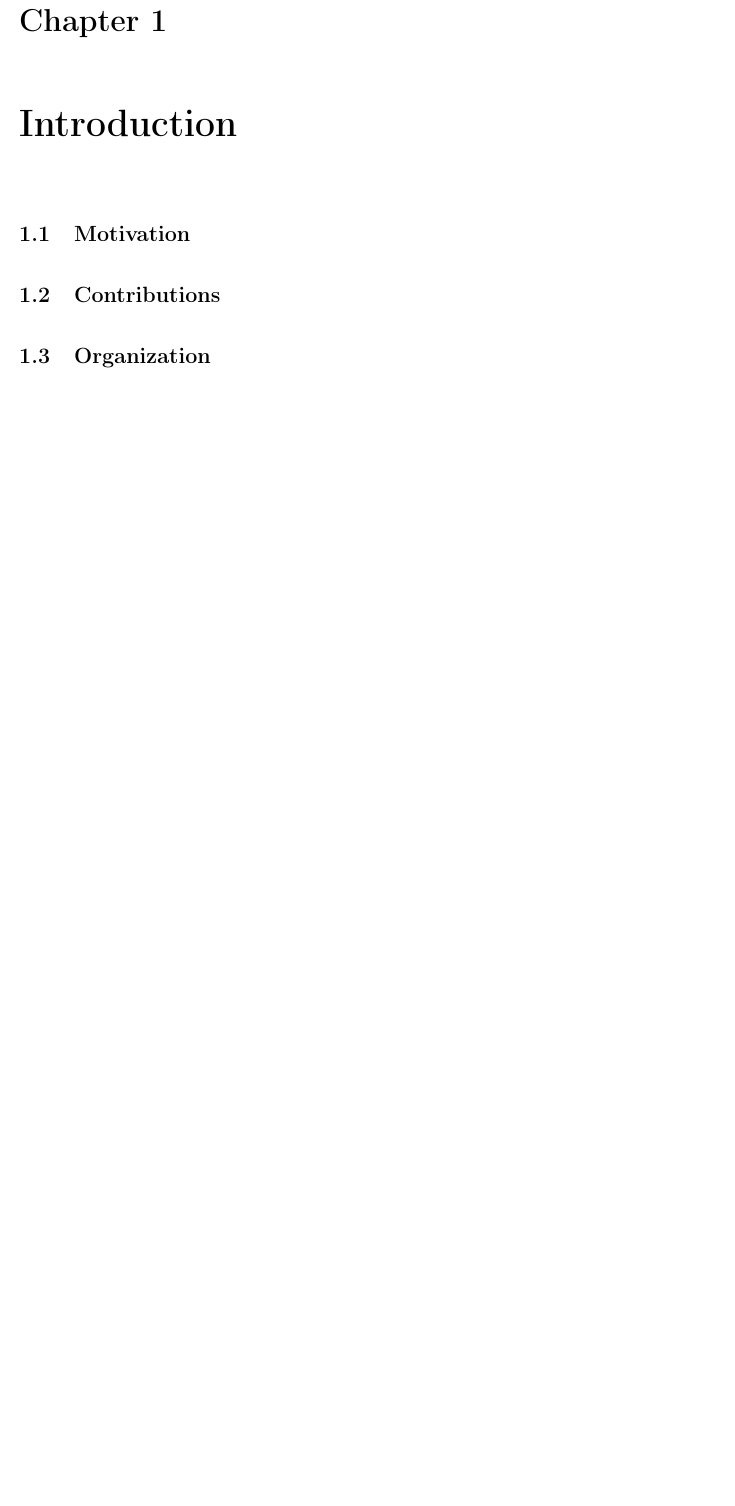
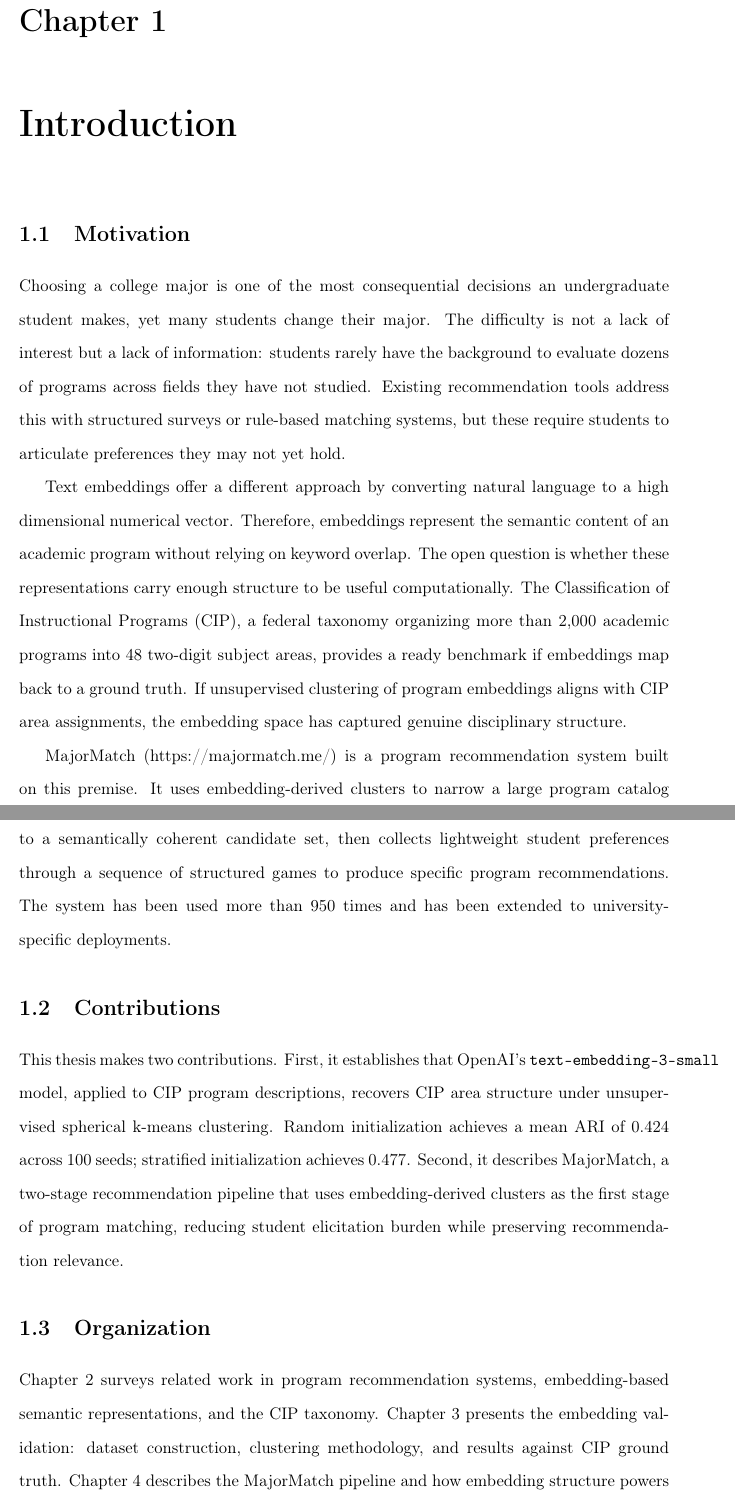
Before and after one commit to JawandS/mm-paper, a LaTeX thesis (thesis/thesis.tex, which reads thesis/Content/01_Introduction.tex): part of page 8 of 28 before the commit and two parts of pages 8 and 9 of 29 after it, the two joined at a grey line, cut so that both start at the same text, the shorter picture padded with empty space. Compiled offline with pdfLaTeX; a LaTeX package or settings file that is missing is left out.

Commit message:
write introduction

```diff
--- a/thesis/Content/01_Introduction.tex
+++ b/thesis/Content/01_Introduction.tex
@@ -3,8 +3,18 @@
 
 \section{Motivation}
 
+Choosing a college major is one of the most consequential decisions an undergraduate student makes, yet many students change their major. The difficulty is not a lack of interest but a lack of information: students rarely have the background to evaluate dozens of programs across fields they have not studied. Existing recommendation tools address this with structured surveys or rule-based matching systems, but these require students to articulate preferences they may not yet hold.
+
+Text embeddings offer a different approach by converting natural language to a high dimensional numerical vector. Therefore, embeddings represent the semantic content of an academic program without relying on keyword overlap. The open question is whether these representations carry enough structure to be useful computationally. The Classification of Instructional Programs (CIP), a federal taxonomy organizing more than 2,000 academic programs into 48 two-digit subject areas, provides a ready benchmark if embeddings map back to a ground truth. If unsupervised clustering of program embeddings aligns with CIP area assignments, the embedding space has captured genuine disciplinary structure.
+
+MajorMatch (https://majormatch.me/) is a program recommendation system built on this premise. It uses embedding-derived clusters to narrow a large program catalog to a semantically coherent candidate set, then collects lightweight student preferences through a sequence of structured games to produce specific program recommendations. The system has been used more than 950 times and has been extended to university-specific deployments.
+
 \section{Contributions}
+
+This thesis makes two contributions. First, it establishes that OpenAI's \texttt{text-embedding-3-small} model, applied to CIP program descriptions, recovers CIP area structure under unsupervised spherical k-means clustering. Random initialization achieves a mean ARI of 0.424 across 100 seeds; stratified initialization achieves 0.477. Second, it describes MajorMatch, a two-stage recommendation pipeline that uses embedding-derived clusters as the first stage of program matching, reducing student elicitation burden while preserving recommendation relevance.
 
 \section{Organization}
 
+Chapter 2 surveys related work in program recommendation systems, embedding-based semantic representations, and the CIP taxonomy. Chapter 3 presents the embedding validation: dataset construction, clustering methodology, and results against CIP ground truth. Chapter 4 describes the MajorMatch pipeline and how embedding structure powers its first matching stage. Chapter 5 concludes with a summary of findings, limitations, and directions for future work.
+
 \newpage
```
